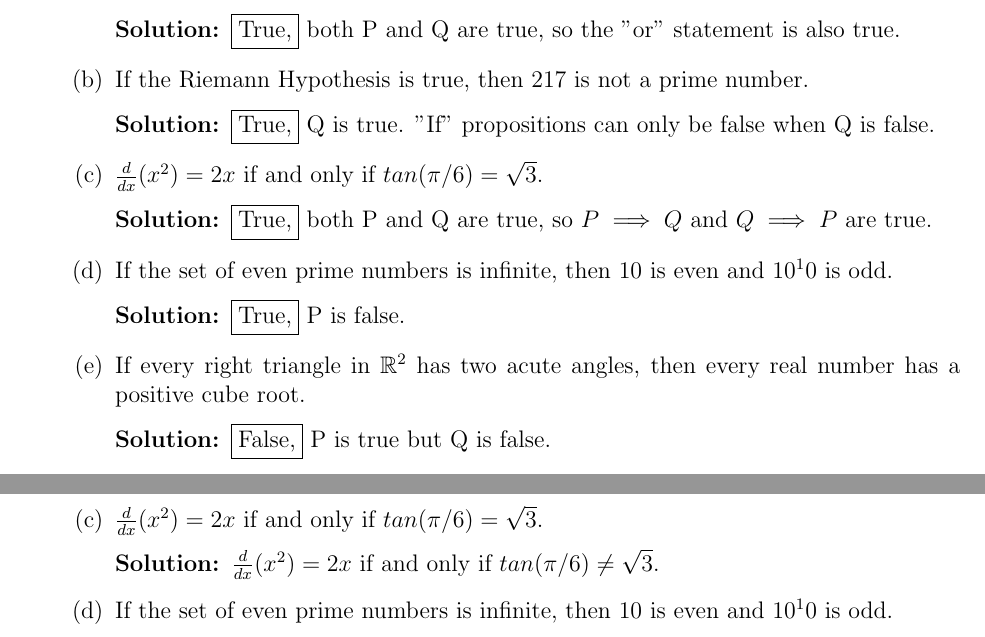
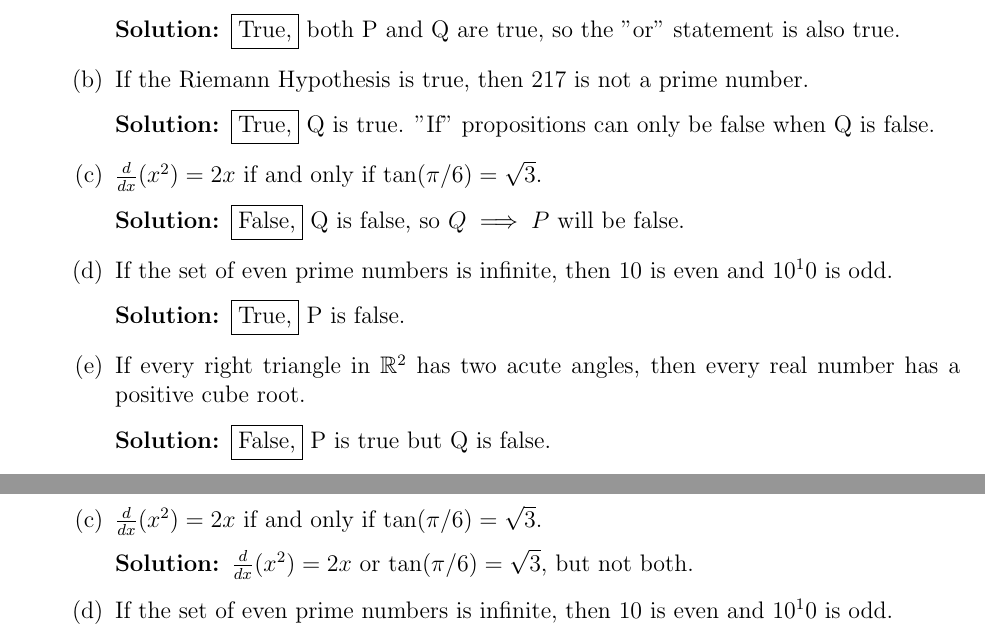
Before and after one commit to jzpan1/latex-docs, a LaTeX problem sheet (w24-MATH217/HW01.tex): two parts of pages 1 and 2 of 5, joined at a grey line, cut so that both start at the same text. Compiled offline with pdfLaTeX.

Commit message:
fix mistakes

```diff
--- a/w24-MATH217/HW01.tex
+++ b/w24-MATH217/HW01.tex
@@ -50,9 +50,9 @@
 		\begin{solution}
 			\boxed{\text{True,}} Q is true. "If" propositions can only be false when Q is false.
 		\end{solution}
-		\part $\frac{d}{dx}(x^2) = 2x$ if and only if $tan(\pi/6) = \sqrt{3}$.
+		\part $\frac{d}{dx}(x^2) = 2x$ if and only if $\tan(\pi/6) = \sqrt{3}$.
 		\begin{solution}
-			\boxed{\text{True,}} both P and Q are true, so $P \implies Q$ and $Q \implies P$ are true.
+			\boxed{\text{False,}} Q is false, so $Q \implies P$ will be false.
 		\end{solution}
 		\part If the set of even prime numbers is infinite, then 10 is even and $10^10$ is odd.
 		\begin{solution}
@@ -119,9 +119,9 @@
 			\begin{solution}
 				The Riemann Hypothesis is true and 217 is a prime number.
 			\end{solution}
-		\part $\frac{d}{dx}(x^2) = 2x$ if and only if $tan(\pi/6) = \sqrt{3}$.
+		\part $\frac{d}{dx}(x^2) = 2x$ if and only if $\tan(\pi/6) = \sqrt{3}$.
 			\begin{solution}
-				$\frac{d}{dx}(x^2) = 2x$ if and only if $tan(\pi/6) \neq \sqrt{3}$.
+				$\frac{d}{dx}(x^2) = 2x$ or $\tan(\pi/6) = \sqrt{3}$, but not both.
 			\end{solution}
 		\part If the set of even prime numbers is infinite, then 10 is even and $10^10$ is odd.
 			\begin{solution}
```
Also changed, not shown: w24-MATH217/HW01.pdf, w24-MATH217/HW01.tex (4 more changed lines).
